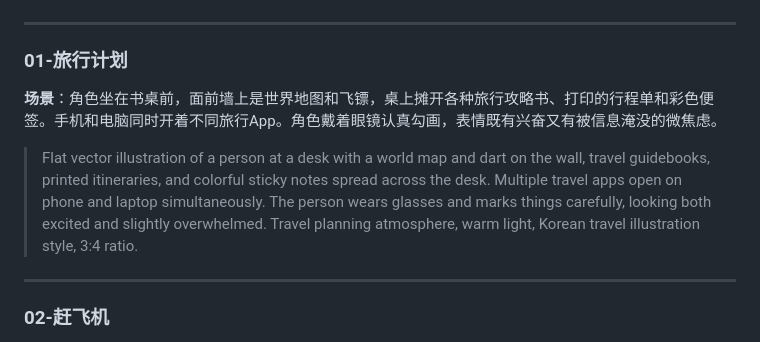
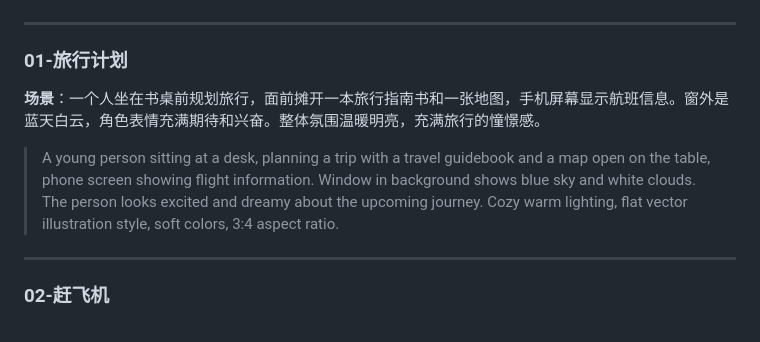
Before and after one commit to YZYB-zy/kaizhi-awakening, a Markdown page: 卡牌图片AI提示词_新版.md, the part around the change. Rendered like a GitHub page.

Commit message:
fix: 简化01-旅行计划AI提示词，提高可识别性

```diff
--- a/卡牌图片AI提示词_新版.md
+++ b/卡牌图片AI提示词_新版.md
@@ -215,9 +215,9 @@
 
 ### 01-旅行计划
 
-**场景**：角色坐在书桌前，面前墙上是世界地图和飞镖，桌上摊开各种旅行攻略书、打印的行程单和彩色便签。手机和电脑同时开着不同旅行App。角色戴着眼镜认真勾画，表情既有兴奋又有被信息淹没的微焦虑。
+**场景**：一个人坐在书桌前规划旅行，面前摊开一本旅行指南书和一张地图，手机屏幕显示航班信息。窗外是蓝天白云，角色表情充满期待和兴奋。整体氛围温暖明亮，充满旅行的憧憬感。
 
-> Flat vector illustration of a person at a desk with a world map and dart on the wall, travel guidebooks, printed itineraries, and colorful sticky notes spread across the desk. Multiple travel apps open on phone and laptop simultaneously. The person wears glasses and marks things carefully, looking both excited and slightly overwhelmed. Travel planning atmosphere, warm light, Korean travel illustration style, 3:4 ratio.
+> A young person sitting at a desk, planning a trip with a travel guidebook and a map open on the table, phone screen showing flight information. Window in background shows blue sky and white clouds. The person looks excited and dreamy about the upcoming journey. Cozy warm lighting, flat vector illustration style, soft colors, 3:4 aspect ratio.
 
 ---
 
```
